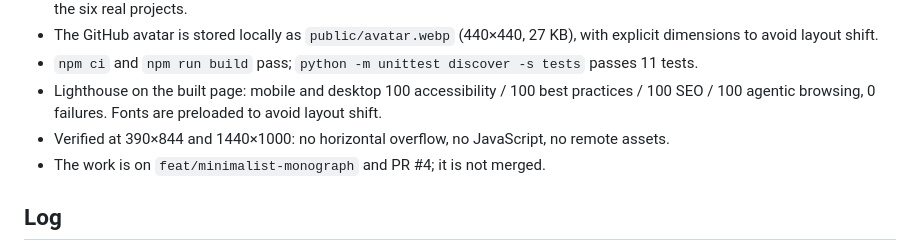
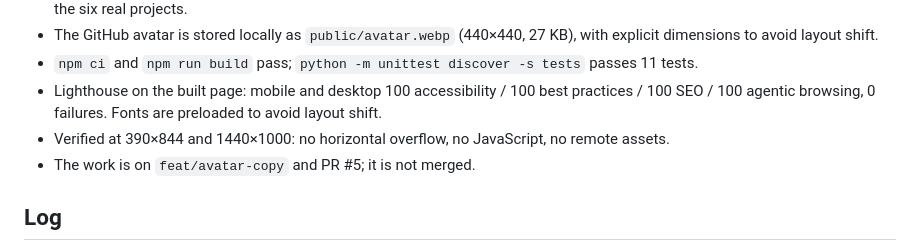
Before and after one commit to antoniodavid/antoniodavid.github.io, a Markdown page: odd/tasks/portfolio-redesign.md, the part around the change. Rendered like a GitHub page.

Commit message:
docs: record avatar and copy PR

```diff
--- a/odd/tasks/portfolio-redesign.md
+++ b/odd/tasks/portfolio-redesign.md
@@ -58,7 +58,7 @@ OWL, and OCA collaboration in the foreground.
 - `npm ci` and `npm run build` pass; `python -m unittest discover -s tests` passes 11 tests.
 - Lighthouse on the built page: mobile and desktop 100 accessibility / 100 best practices / 100 SEO / 100 agentic browsing, 0 failures. Fonts are preloaded to avoid layout shift.
 - Verified at 390×844 and 1440×1000: no horizontal overflow, no JavaScript, no remote assets.
-- The work is on `feat/minimalist-monograph` and PR #4; it is not merged.
+- The work is on `feat/avatar-copy` and PR #5; it is not merged.
 
 ## Log
 
```
